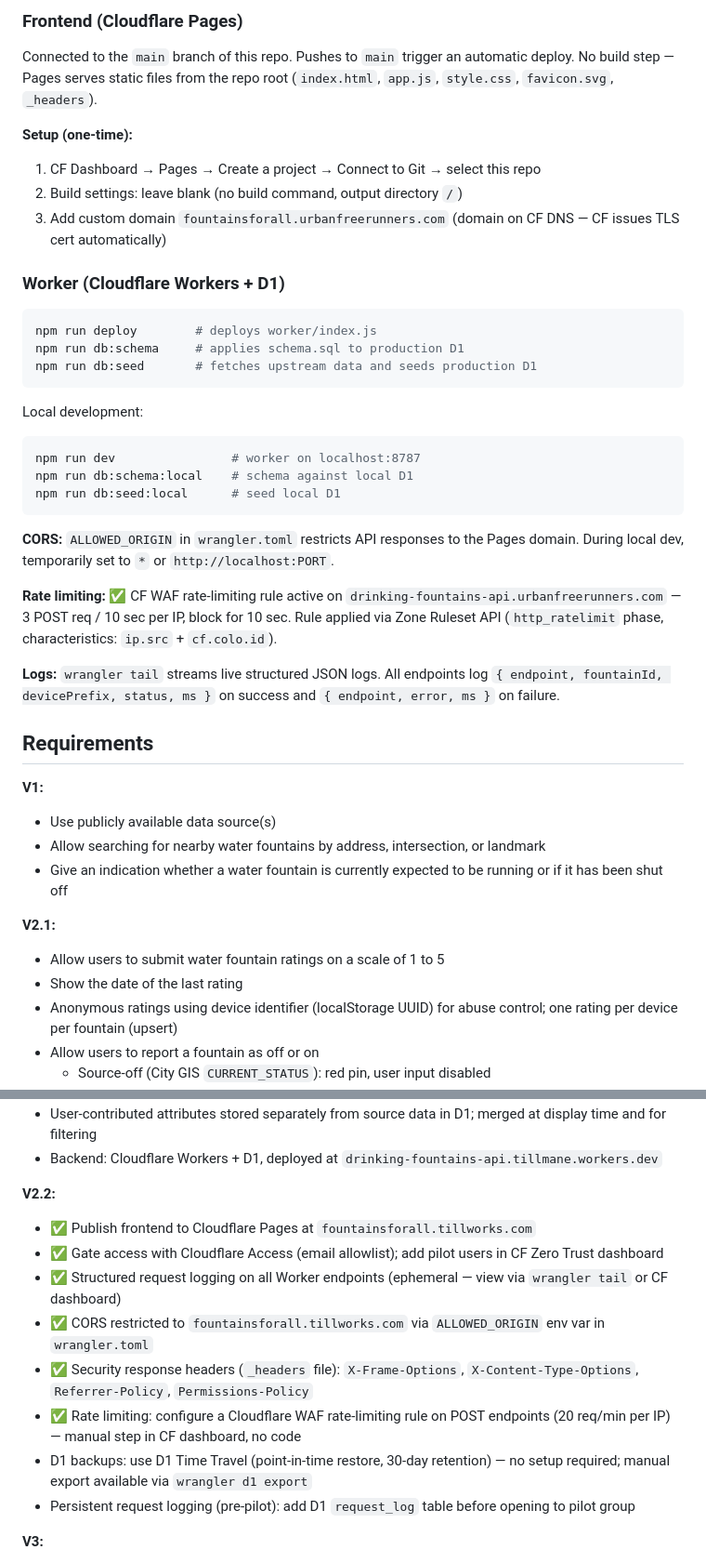
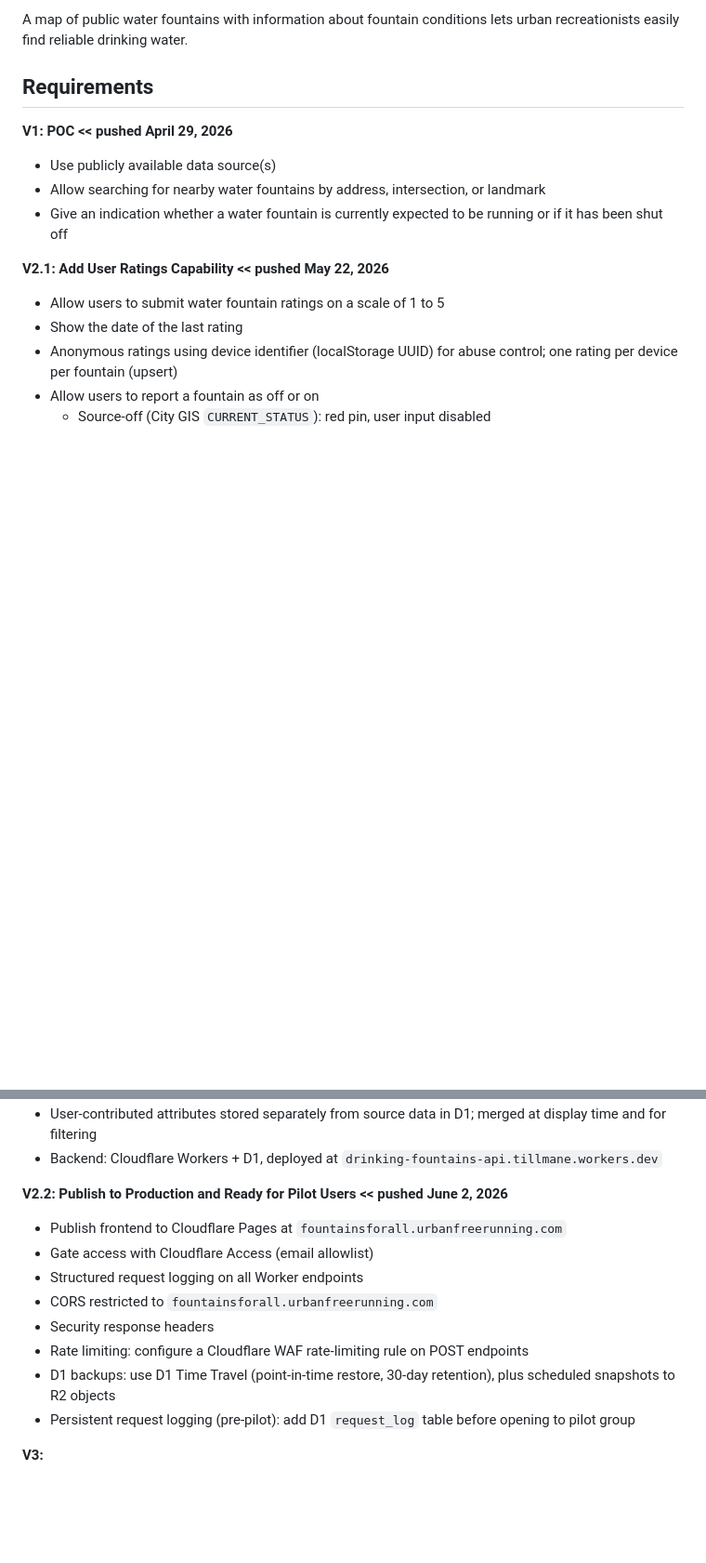
Before and after one commit to tillmane/drinking-fountains-everywhere, a Markdown page: README.md, 2 parts joined by grey strips. Shown at 93% size. Drawn GitHub-style; blank space fills up the shorter version.

Commit message:
v2.2 - readiness for pilot users complete

````diff
--- a/README.md
+++ b/README.md
@@ -57,41 +15,13 @@ Upstream sources are matched to local fountains by **proximity within 30 meters*
-### Frontend (Cloudflare Pages)
-
-Connected to the `main` branch of this repo. Pushes to `main` trigger an automatic deploy. No build step — Pages serves static files from the repo root (`index.html`, `app.js`, `style.css`, `favicon.svg`, `_headers`).
-
-**Setup (one-time):**
-1. CF Dashboard → Pages → Create a project → Connect to Git → select this repo
-2. Build settings: leave blank (no build command, output directory `/`)
-3. Add custom domain `fountainsforall.urbanfreerunners.com` (domain on CF DNS — CF issues TLS cert automatically)
-
-### Worker (Cloudflare Workers + D1)
-
-```bash
-npm run deploy        # deploys worker/index.js
-npm run db:schema     # applies schema.sql to production D1
-npm run db:seed       # fetches upstream data and seeds production D1
-```
-
-Local development:
-```bash
-npm run dev                # worker on localhost:8787
-npm run db:schema:local    # schema against local D1
-npm run db:seed:local      # seed local D1
-```
-
-**CORS:** `ALLOWED_ORIGIN` in `wrangler.toml` restricts API responses to the Pages domain. During local dev, temporarily set to `*` or `http://localhost:PORT`.
-
-**Rate limiting:** ✅ CF WAF rate-limiting rule active on `drinking-fountains-api.urbanfreerunners.com` — 3 POST req / 10 sec per IP, block for 10 sec. Rule applied via Zone Ruleset API (`http_ratelimit` phase, characteristics: `ip.src` + `cf.colo.id`).
-
-**Logs:** `wrangler tail` streams live structured JSON logs. All endpoints log `{ endpoint, fountainId, devicePrefix, status, ms }` on success and `{ endpoint, error, ms }` on failure.
+A map of public water fountains with information about fountain conditions lets urban recreationists easily find reliable drinking water.
 
 ## Requirements
 
-**V1:**
+**V1: POC << pushed April 29, 2026**
 - Use publicly available data source(s)
 - Allow searching for nearby water fountains by address, intersection, or landmark
 - Give an indication whether a water fountain is currently expected to be running or if it has been shut off
 
-**V2.1:**
+**V2.1: Add User Ratings Capability << pushed May 22, 2026**
 - Allow users to submit water fountain ratings on a scale of 1 to 5
 - Show the date of the last rating
 - Anonymous ratings using device identifier (localStorage UUID) for abuse control; one rating per device per fountain (upsert)
@@ -104,14 +34,14 @@ npm run db:seed:local      # seed local D1
 - User-contributed attributes stored separately from source data in D1; merged at display time and for filtering
 - Backend: Cloudflare Workers + D1, deployed at `drinking-fountains-api.tillmane.workers.dev`
 
-**V2.2:**
-- ✅ Publish frontend to Cloudflare Pages at `fountainsforall.tillworks.com`
-- ✅ Gate access with Cloudflare Access (email allowlist); add pilot users in CF Zero Trust dashboard
-- ✅ Structured request logging on all Worker endpoints (ephemeral — view via `wrangler tail` or CF dashboard)
-- ✅ CORS restricted to `fountainsforall.tillworks.com` via `ALLOWED_ORIGIN` env var in `wrangler.toml`
-- ✅ Security response headers (`_headers` file): `X-Frame-Options`, `X-Content-Type-Options`, `Referrer-Policy`, `Permissions-Policy`
-- ✅ Rate limiting: configure a Cloudflare WAF rate-limiting rule on POST endpoints (20 req/min per IP) — manual step in CF dashboard, no code
-- D1 backups: use D1 Time Travel (point-in-time restore, 30-day retention) — no setup required; manual export available via `wrangler d1 export`
+**V2.2: Publish to Production and Ready for Pilot Users << pushed June 2, 2026**
+- Publish frontend to Cloudflare Pages at `fountainsforall.urbanfreerunning.com`
+- Gate access with Cloudflare Access (email allowlist)
+- Structured request logging on all Worker endpoints
+- CORS restricted to `fountainsforall.urbanfreerunning.com`
+- Security response headers
+- Rate limiting: configure a Cloudflare WAF rate-limiting rule on POST endpoints
+- D1 backups: use D1 Time Travel (point-in-time restore, 30-day retention), plus scheduled snapshots to R2 objects
 - Persistent request logging (pre-pilot): add D1 `request_log` table before opening to pilot group
 
 **V3:**
````
Also changed, not shown: other parts of README.md (+92 -43 lines).
